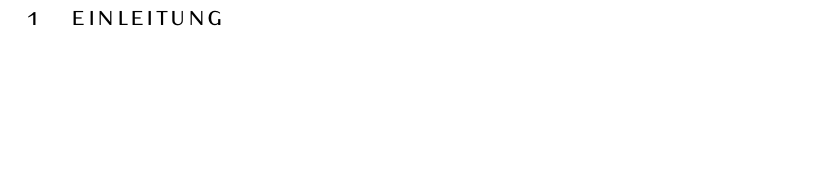
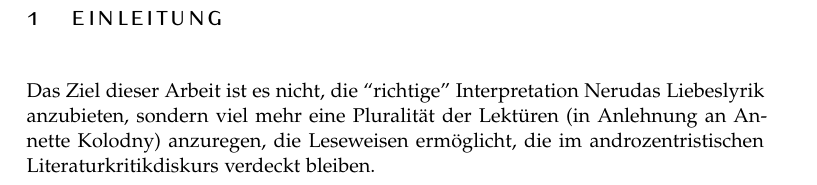
Before and after one commit to lusy/hausarbeiten, a LaTeX document (femLecturesNeruda/main_alt.tex, which reads femLecturesNeruda/1-Intro.tex): part of page 2 of 7, cut so that both start at the same text, the shorter picture padded with empty space. Compiled offline with pdfLaTeX.

Commit message:
femLecturesNeruda: add aim to intro

```diff
--- a/femLecturesNeruda/1-Intro.tex
+++ b/femLecturesNeruda/1-Intro.tex
@@ -1,4 +1,7 @@
 \section{Einleitung}
+
+Das Ziel dieser Arbeit ist es nicht, die ``richtige'' Interpretation Nerudas Liebeslyrik anzubieten, sondern viel mehr eine Pluralität der Lektüren (in Anlehnung an Annette Kolodny) anzuregen, die Leseweisen ermöglicht, die im androzentristischen Literaturkritikdiskurs verdeckt bleiben.
+
 
 \begin{comment}
 1. Intro
```
